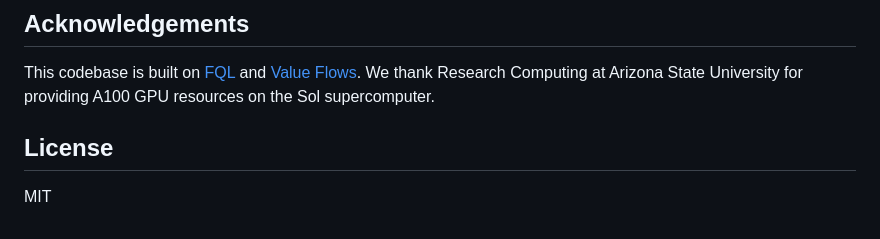
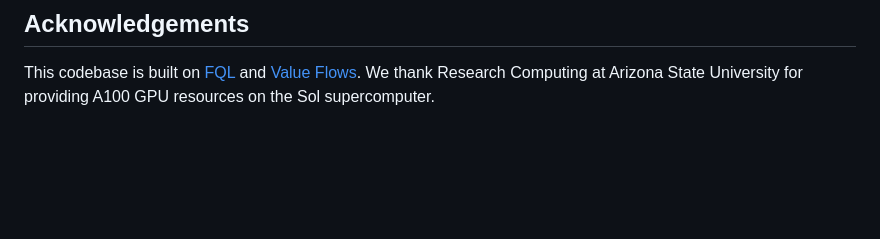
Before and after one commit to BoyangASU/path-coupled-bellman-flows, a Markdown page: README.md, the part around the change. Rendered like a GitHub page; blank space fills up the shorter version.

```diff
--- a/README.md
+++ b/README.md
@@ -203,7 +203,3 @@ path-coupled-bellman-flows/
 ## Acknowledgements
 
 This codebase is built on [FQL](https://github.com/seohongpark/fql) and [Value Flows](https://github.com/chongyi-zheng/value-flows). We thank Research Computing at Arizona State University for providing A100 GPU resources on the Sol supercomputer.
-
-## License
-
-MIT
```
